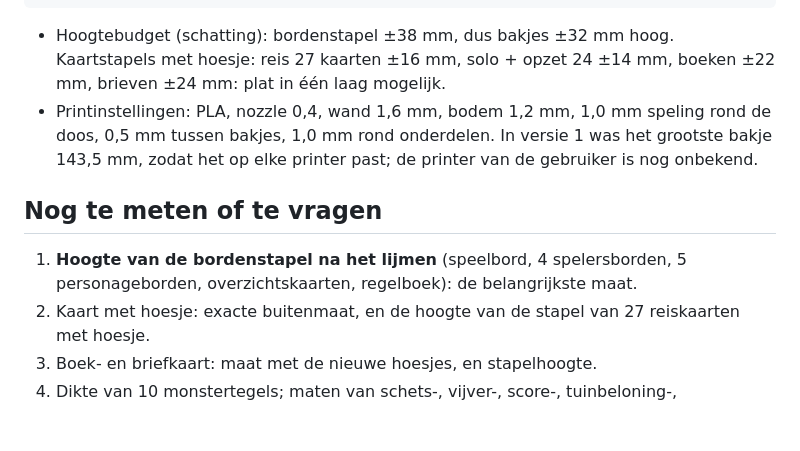
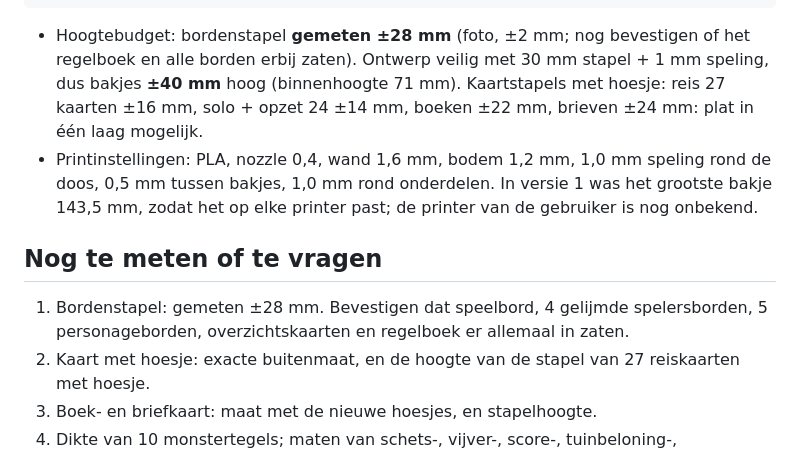
Before and after one commit to pauwelsbjorn-cyber/claude-koekjes, a Markdown page: carl-linne-insert/OVERDRACHT.md, the part around the change. Rendered like a GitHub page; blank space fills up the shorter version.

Commit message:
Record measured board stack height in handoff notes
Co-Authored-By: Claude Opus 5.5 <noreply@anthropic.com>
Claude-Session: https://claude.ai/code/session_013kw9twSkKmu1Ti9XoUHZou

````diff
--- a/carl-linne-insert/OVERDRACHT.md
+++ b/carl-linne-insert/OVERDRACHT.md
@@ -87,12 +87,12 @@ achter ┌──────────┬──────────┬─
 voor   └──────────┴──────────┴──────────┴──────────┘
 ```
 
-- Hoogtebudget (schatting): bordenstapel ±38 mm, dus bakjes ±32 mm hoog. Kaartstapels met hoesje: reis 27 kaarten ±16 mm, solo + opzet 24 ±14 mm, boeken ±22 mm, brieven ±24 mm: plat in één laag mogelijk.
+- Hoogtebudget: bordenstapel **gemeten ±28 mm** (foto, ±2 mm; nog bevestigen of het regelboek en alle borden erbij zaten). Ontwerp veilig met 30 mm stapel + 1 mm speling, dus bakjes **±40 mm** hoog (binnenhoogte 71 mm). Kaartstapels met hoesje: reis 27 kaarten ±16 mm, solo + opzet 24 ±14 mm, boeken ±22 mm, brieven ±24 mm: plat in één laag mogelijk.
 - Printinstellingen: PLA, nozzle 0,4, wand 1,6 mm, bodem 1,2 mm, 1,0 mm speling rond de doos, 0,5 mm tussen bakjes, 1,0 mm rond onderdelen. In versie 1 was het grootste bakje 143,5 mm, zodat het op elke printer past; de printer van de gebruiker is nog onbekend.
 
 ## Nog te meten of te vragen
 
-1. **Hoogte van de bordenstapel na het lijmen** (speelbord, 4 spelersborden, 5 personageborden, overzichtskaarten, regelboek): de belangrijkste maat.
+1. Bordenstapel: gemeten ±28 mm. Bevestigen dat speelbord, 4 gelijmde spelersborden, 5 personageborden, overzichtskaarten en regelboek er allemaal in zaten.
 2. Kaart met hoesje: exacte buitenmaat, en de hoogte van de stapel van 27 reiskaarten met hoesje.
 3. Boek- en briefkaart: maat met de nieuwe hoesjes, en stapelhoogte.
 4. Dikte van 10 monstertegels; maten van schets-, vijver-, score-, tuinbeloning-, beurtvolgorde- en starttegels.
````
